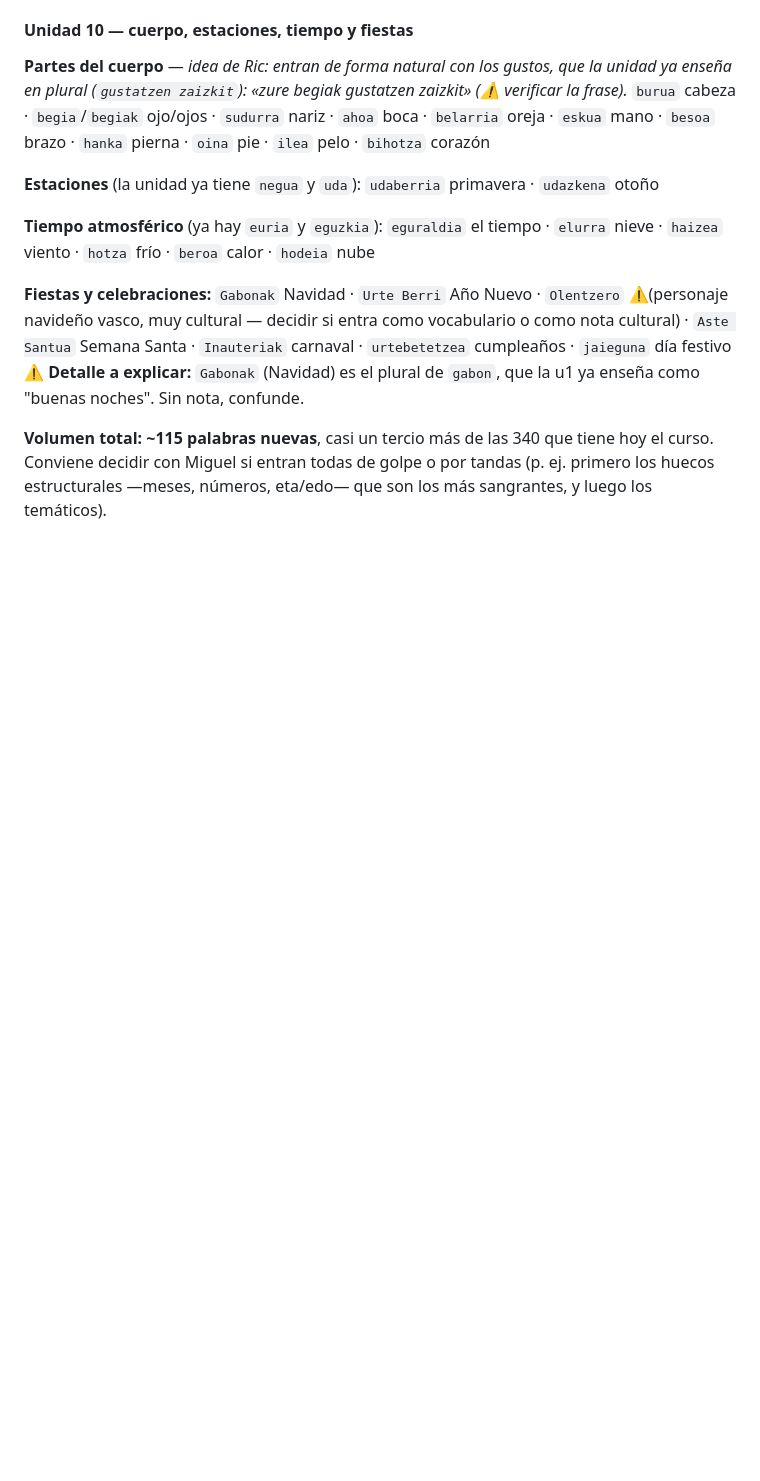
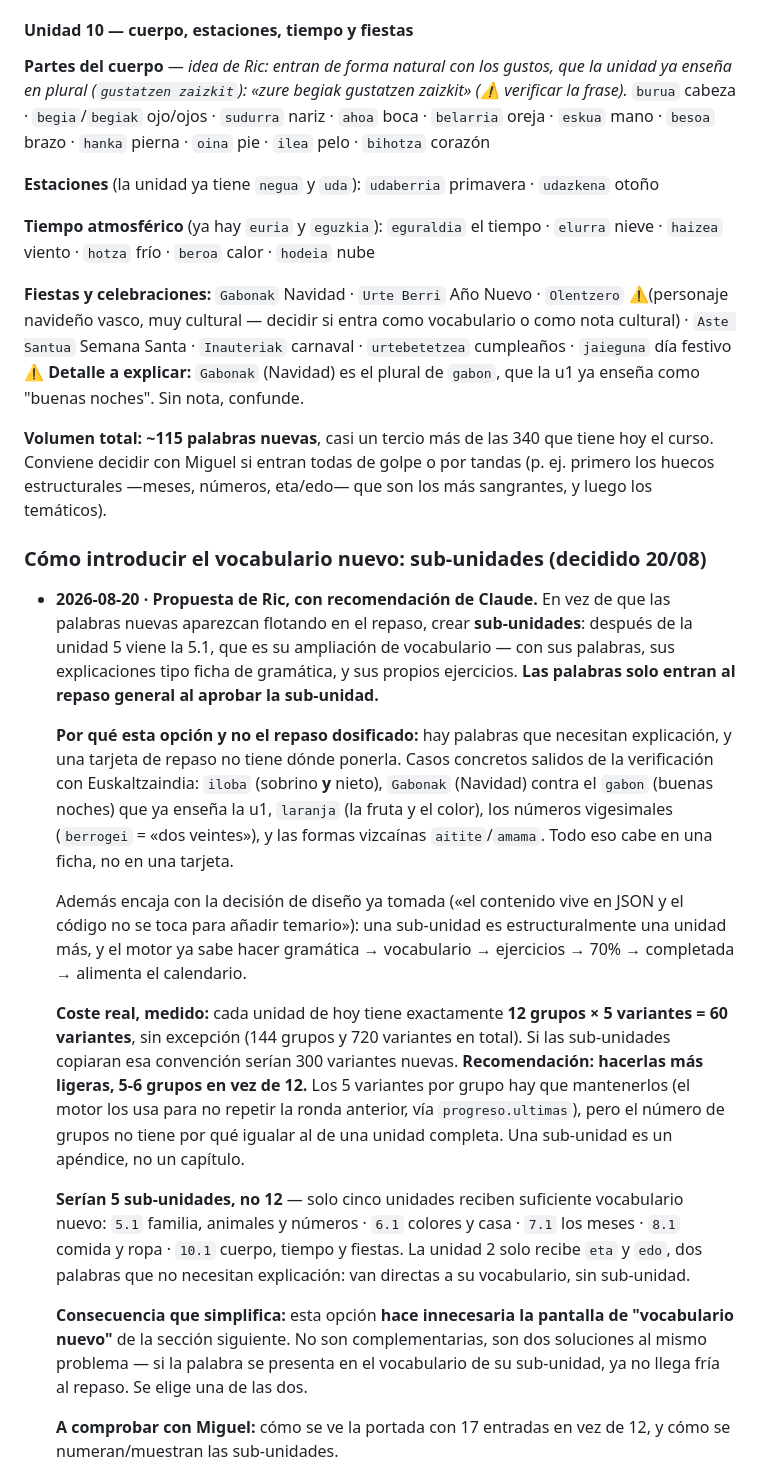
Before and after one commit to miguelanonimo/euskaraz, a Markdown page: docs/ideas-ric.md, the part around one of its changes. Rendered like a GitHub page; blank space fills up the shorter version.

```diff
--- a/docs/ideas-ric.md
+++ b/docs/ideas-ric.md
@@ -632,3 +632,52 @@ que tiene hoy el curso. Conviene decidir con Miguel si entran todas de
 golpe o por tandas (p. ej. primero los huecos estructurales —meses,
 números, eta/edo— que son los más sangrantes, y luego los temáticos).
 
+### Cómo introducir el vocabulario nuevo: sub-unidades (decidido 20/08)
+
+- **2026-08-20 · Propuesta de Ric, con recomendación de Claude.** En vez
+  de que las palabras nuevas aparezcan flotando en el repaso, crear
+  **sub-unidades**: después de la unidad 5 viene la 5.1, que es su
+  ampliación de vocabulario — con sus palabras, sus explicaciones tipo
+  ficha de gramática, y sus propios ejercicios. **Las palabras solo entran
+  al repaso general al aprobar la sub-unidad.**
+
+  **Por qué esta opción y no el repaso dosificado:** hay palabras que
+  necesitan explicación, y una tarjeta de repaso no tiene dónde ponerla.
+  Casos concretos salidos de la verificación con Euskaltzaindia:
+  `iloba` (sobrino **y** nieto), `Gabonak` (Navidad) contra el `gabon`
+  (buenas noches) que ya enseña la u1, `laranja` (la fruta y el color),
+  los números vigesimales (`berrogei` = «dos veintes»), y las formas
+  vizcaínas `aitite`/`amama`. Todo eso cabe en una ficha, no en una
+  tarjeta.
+
+  Además encaja con la decisión de diseño ya tomada («el contenido vive
+  en JSON y el código no se toca para añadir temario»): una sub-unidad es
+  estructuralmente una unidad más, y el motor ya sabe hacer
+  gramática → vocabulario → ejercicios → 70% → completada → alimenta el
+  calendario.
+
+  **Coste real, medido:** cada unidad de hoy tiene exactamente **12
+  grupos × 5 variantes = 60 variantes**, sin excepción (144 grupos y 720
+  variantes en total). Si las sub-unidades copiaran esa convención serían
+  300 variantes nuevas. **Recomendación: hacerlas más ligeras, 5-6 grupos
+  en vez de 12.** Los 5 variantes por grupo hay que mantenerlos (el motor
+  los usa para no repetir la ronda anterior, vía `progreso.ultimas`), pero
+  el número de grupos no tiene por qué igualar al de una unidad completa.
+  Una sub-unidad es un apéndice, no un capítulo.
+
+  **Serían 5 sub-unidades, no 12** — solo cinco unidades reciben
+  suficiente vocabulario nuevo:
+  `5.1` familia, animales y números · `6.1` colores y casa ·
+  `7.1` los meses · `8.1` comida y ropa · `10.1` cuerpo, tiempo y fiestas.
+  La unidad 2 solo recibe `eta` y `edo`, dos palabras que no necesitan
+  explicación: van directas a su vocabulario, sin sub-unidad.
+
+  **Consecuencia que simplifica:** esta opción **hace innecesaria la
+  pantalla de "vocabulario nuevo"** de la sección siguiente. No son
+  complementarias, son dos soluciones al mismo problema — si la palabra
+  se presenta en el vocabulario de su sub-unidad, ya no llega fría al
+  repaso. Se elige una de las dos.
+
+  **A comprobar con Miguel:** cómo se ve la portada con 17 entradas en
+  vez de 12, y cómo se numeran/muestran las sub-unidades.
+
```
Also changed, not shown: other parts of docs/ideas-ric.md (+51 -0 lines).
